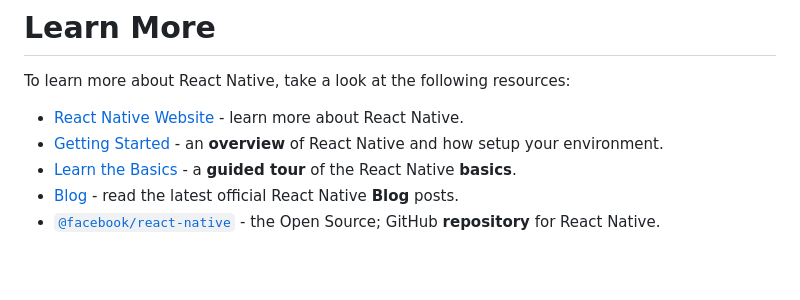
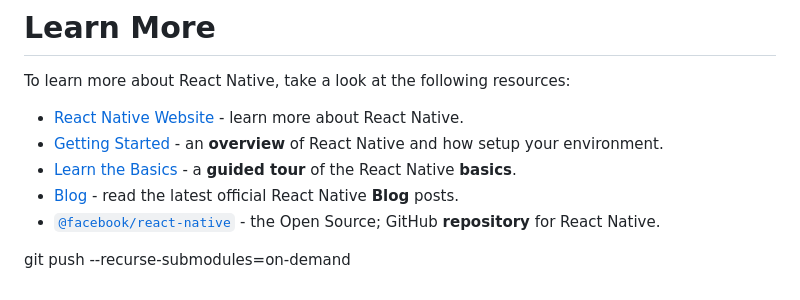
Before and after one commit to lettell/memfstranslator, a Markdown page: README.md, the part around the change. Rendered like a GitHub page; blank space fills up the shorter version.

Commit message:
update main

```diff
--- a/README.md
+++ b/README.md
@@ -79,3 +79,5 @@ To learn more about React Native, take a look at the following resources:
 - [`@facebook/react-native`](https://github.com/facebook/react-native) - the Open Source; GitHub **repository** for React Native.
 
 <!-- npx allure serve allure-results -->
+<!-- PUSH to all and submodules -->
+git push --recurse-submodules=on-demand
```
